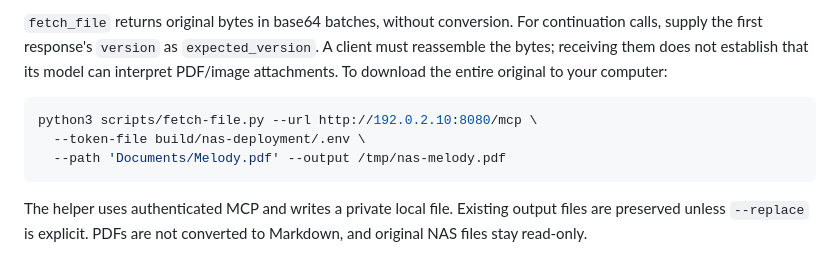
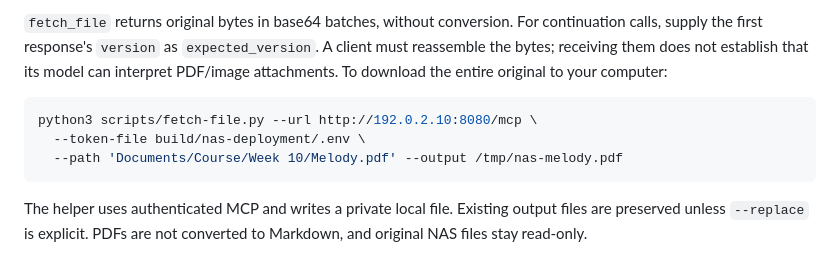
Before and after one commit to mattyv/nas-search-mcp, a Markdown page: docs/clients.md, the part around the change. GitHub-like rendering.

Commit message:
Use the current document mount in the download example

````diff
--- a/docs/clients.md
+++ b/docs/clients.md
@@ -27,7 +27,7 @@ Start a new CLI session or fully restart the desktop app. Config installation an
 ```sh
 python3 scripts/fetch-file.py --url http://192.0.2.10:8080/mcp \
   --token-file build/nas-deployment/.env \
-  --path 'Documents/Melody.pdf' --output /tmp/nas-melody.pdf
+  --path 'Documents/Course/Week 10/Melody.pdf' --output /tmp/nas-melody.pdf
 ```
 
 The helper uses authenticated MCP and writes a private local file. Existing output files are preserved unless `--replace` is explicit. PDFs are not converted to Markdown, and original NAS files stay read-only.
````
